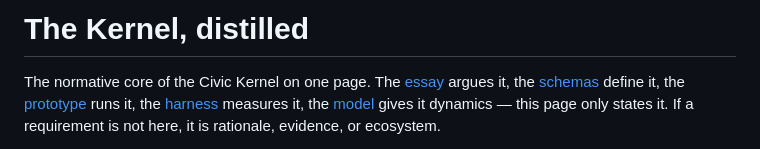
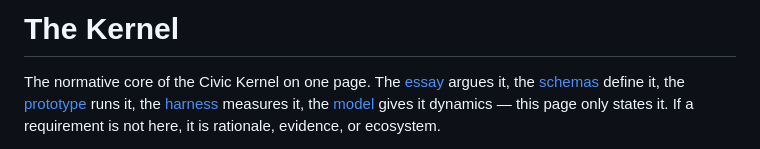
Before and after one commit to GlassOnTin/civic-kernel, a Markdown page: KERNEL.md, the part around the change. GitHub-like rendering.

Commit message:
KERNEL.md title: just The Kernel

```diff
--- a/KERNEL.md
+++ b/KERNEL.md
@@ -1,4 +1,4 @@
-# The Kernel, distilled
+# The Kernel
 
 The normative core of the Civic Kernel on one page. The
 [essay](https://glassontin.github.io/civic-kernel/) argues it, the [schemas](schema/)
```
